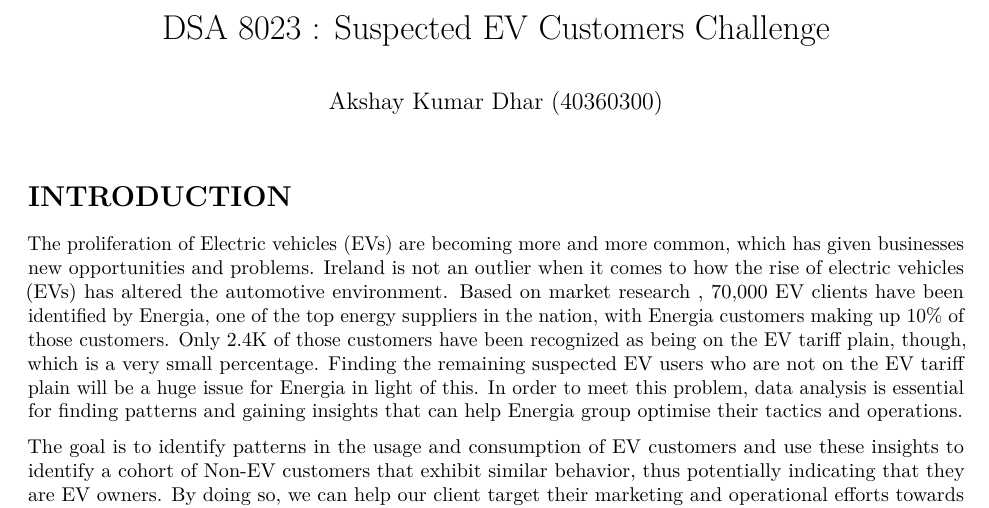
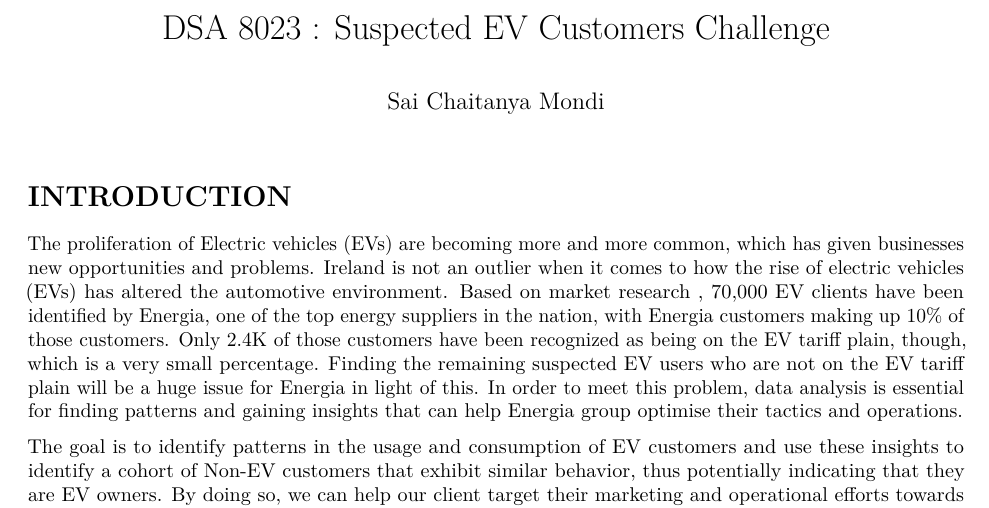
Before and after one commit to chaitu-recusant1998/Suspected-EV-customer, an R Markdown document (code.Rmd): part of page 1 of 8, cut so that both start at the same text. Rendered offline with R 4.5, knitr and Pandoc, then LaTeX, with nearby package versions; some code elsewhere in the file could not run offline.

Commit message:
Update code.Rmd

```diff
--- a/code.Rmd
+++ b/code.Rmd
@@ -1,6 +1,6 @@
 ---
 title: "DSA 8023 : Suspected EV Customers Challenge"
-author: "Akshay Kumar Dhar (40360300)"
+author: "Sai Chaitanya Mondi"
 output:
   pdf_document: default
 
```
